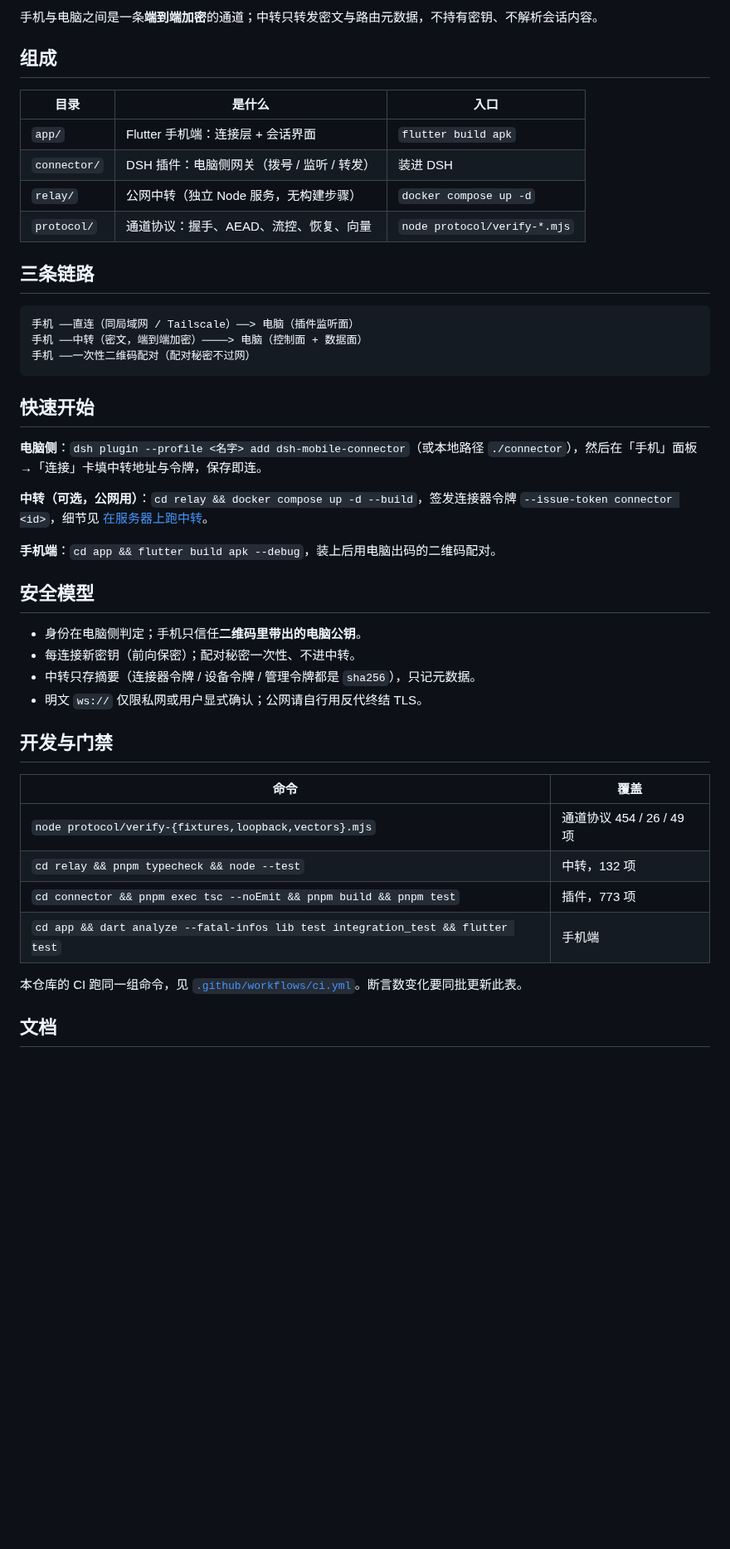
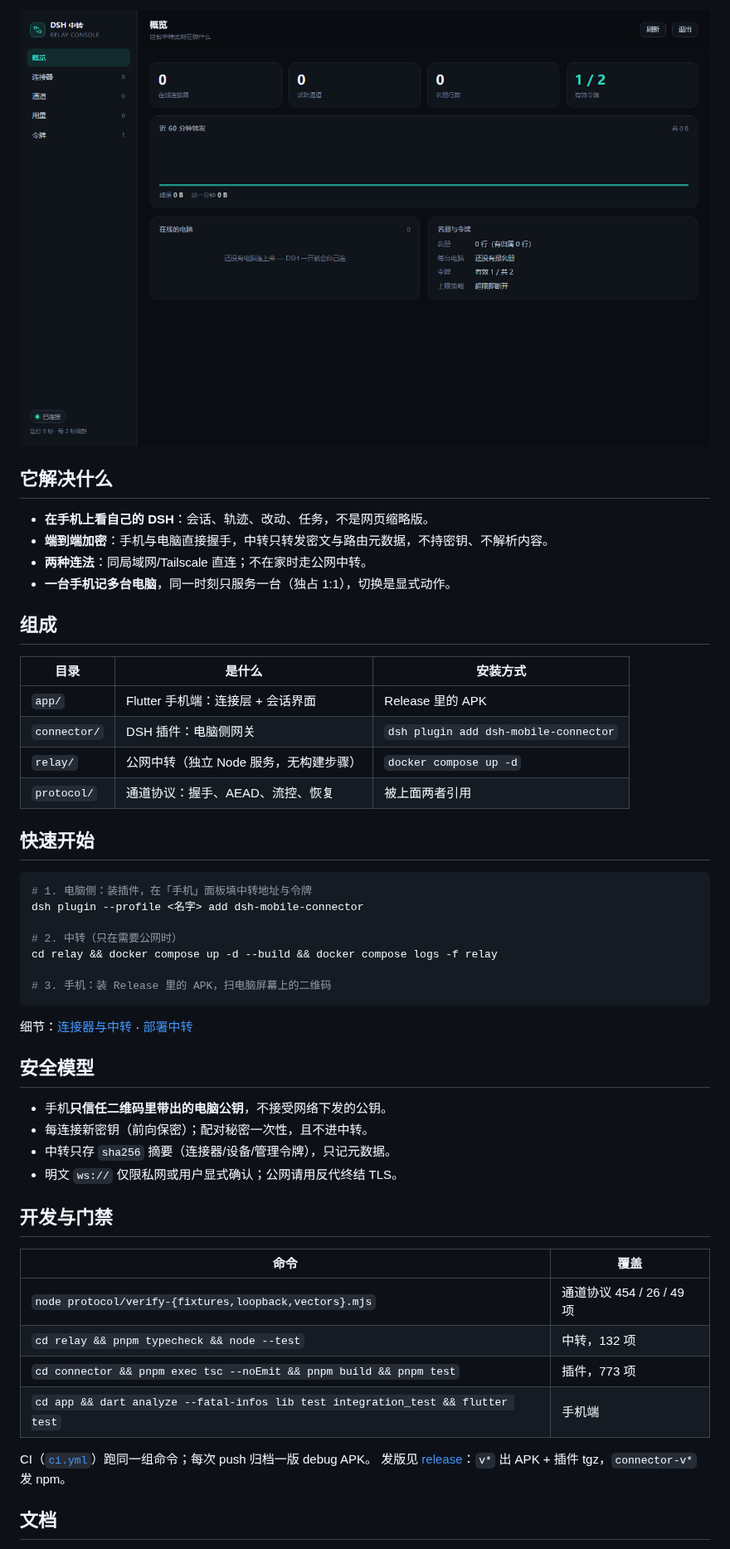
Before and after one commit to Imzl-zl/deepseek-harness-mobile, a Markdown page: README.md, the part around one of its changes. Shown at 83% size. Rendered like a GitHub page; pictures changed too: docs/assets/console.png (added); blank space fills up the shorter version.

````diff
--- a/README.md
+++ b/README.md
@@ -11,38 +12,43 @@
 </p>
 
-手机与电脑之间是一条**端到端加密**的通道；中转只转发密文与路由元数据，不持有密钥、不解析会话内容。
+<p align="center"><img src="docs/assets/console.png" alt="中转控制台" width="860"></p>
+
+## 它解决什么
+
+- **在手机上看自己的 DSH**：会话、轨迹、改动、任务，不是网页缩略版。
+- **端到端加密**：手机与电脑直接握手，中转只转发密文与路由元数据，不持密钥、不解析内容。
+- **两种连法**：同局域网/Tailscale 直连；不在家时走公网中转。
+- **一台手机记多台电脑**，同一时刻只服务一台（独占 1:1），切换是显式动作。
 
 ## 组成
 
-| 目录 | 是什么 | 入口 |
+| 目录 | 是什么 | 安装方式 |
 |---|---|---|
-| `app/` | Flutter 手机端：连接层 + 会话界面 | `flutter build apk` |
-| `connector/` | DSH 插件：电脑侧网关（拨号 / 监听 / 转发） | 装进 DSH |
+| `app/` | Flutter 手机端：连接层 + 会话界面 | Release 里的 APK |
+| `connector/` | DSH 插件：电脑侧网关 | `dsh plugin add dsh-mobile-connector` |
 | `relay/` | 公网中转（独立 Node 服务，无构建步骤） | `docker compose up -d` |
-| `protocol/` | 通道协议：握手、AEAD、流控、恢复、向量 | `node protocol/verify-*.mjs` |
-
-## 三条链路
-
-```text
-手机 ──直连（同局域网 / Tailscale）──> 电脑（插件监听面）
-手机 ──中转（密文，端到端加密）────> 电脑（控制面 + 数据面）
-手机 ──一次性二维码配对（配对秘密不过网）
-```
+| `protocol/` | 通道协议：握手、AEAD、流控、恢复 | 被上面两者引用 |
 
 ## 快速开始
 
-**电脑侧**：`dsh plugin --profile <名字> add dsh-mobile-connector`（或本地路径 `./connector`），然后在「手机」面板 →「连接」卡填中转地址与令牌，保存即连。
+```bash
+# 1. 电脑侧：装插件，在「手机」面板填中转地址与令牌
+dsh plugin --profile <名字> add dsh-mobile-connector
 
-**中转（可选，公网用）**：`cd relay && docker compose up -d --build`，签发连接器令牌 `--issue-token connector <id>`，细节见 [在服务器上跑中转](docs/cookbook/relay-on-a-server.md)。
+# 2. 中转（只在需要公网时）
+cd relay && docker compose up -d --build && docker compose logs -f relay
 
-**手机端**：`cd app && flutter build apk --debug`，装上后用电脑出码的二维码配对。
+# 3. 手机：装 Release 里的 APK，扫电脑屏幕上的二维码
+```
+
+细节：[连接器与中转](docs/subsystems/connector-and-relay.md) · [部署中转](docs/cookbook/relay-on-a-server.md)
 
 ## 安全模型
 
-- 身份在电脑侧判定；手机只信任**二维码里带出的电脑公钥**。
-- 每连接新密钥（前向保密）；配对秘密一次性、不进中转。
-- 中转只存摘要（连接器令牌 / 设备令牌 / 管理令牌都是 `sha256`），只记元数据。
-- 明文 `ws://` 仅限私网或用户显式确认；公网请自行用反代终结 TLS。
+- 手机**只信任二维码里带出的电脑公钥**，不接受网络下发的公钥。
+- 每连接新密钥（前向保密）；配对秘密一次性，且不进中转。
+- 中转只存 `sha256` 摘要（连接器/设备/管理令牌），只记元数据。
+- 明文 `ws://` 仅限私网或用户显式确认；公网请用反代终结 TLS。
 
 ## 开发与门禁
 
@@ -53,7 +59,8 @@
 | `cd connector && pnpm exec tsc --noEmit && pnpm build && pnpm test` | 插件，773 项 |
 | `cd app && dart analyze --fatal-infos lib test integration_test && flutter test` | 手机端 |
 
-本仓库的 CI 跑同一组命令，见 [`.github/workflows/ci.yml`](.github/workflows/ci.yml)。断言数变化要同批更新此表。
+CI（[`ci.yml`](.github/workflows/ci.yml)）跑同一组命令；每次 push 归档一版 debug APK。
+发版见 [release](docs/cookbook/release.md)：`v*` 出 APK + 插件 tgz，`connector-v*` 发 npm。
 
 ## 文档
 
````
Also changed, not shown: other parts of README.md (+8 -7 lines), connector/README.md (+22 -9 lines), docs/assets/linuxdo-official.png (added), 2 other files.
